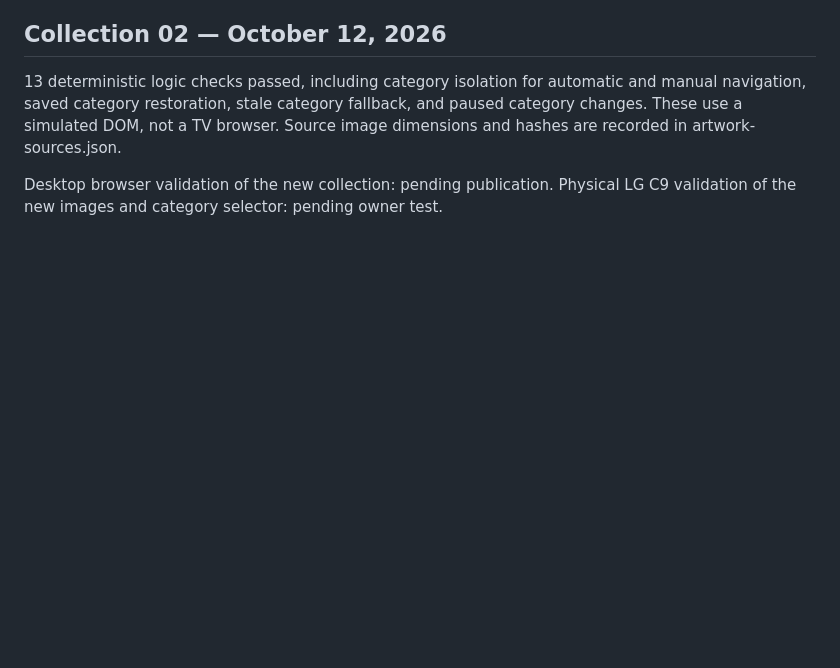
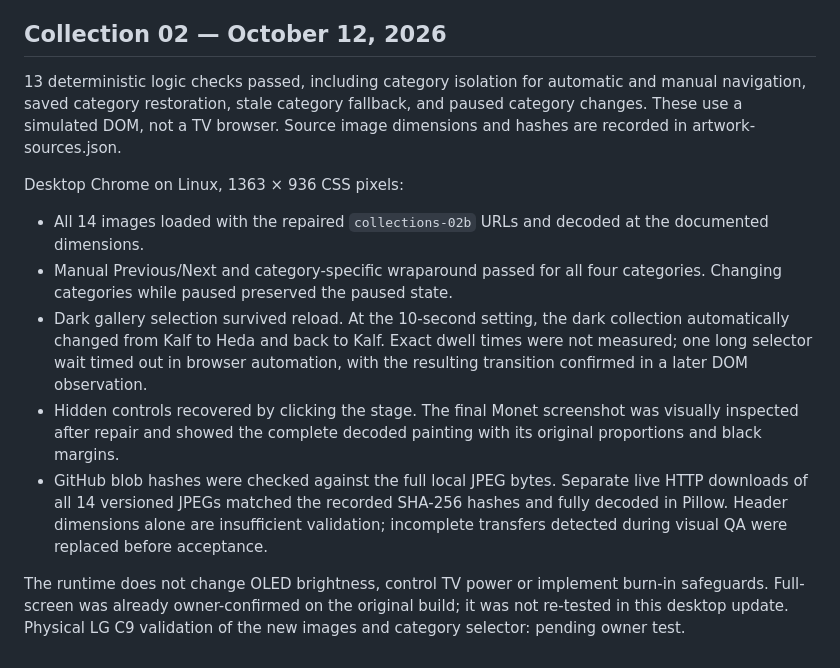
Before and after one commit to jme1233/lg-living-art-gallery, a Markdown page: TEST-RESULTS.md, the part around the change. Rendered like a GitHub page; blank space fills up the shorter version.

Commit message:
Record collection tests, full-image hash verification and C9 test status

```diff
--- a/TEST-RESULTS.md
+++ b/TEST-RESULTS.md
@@ -40,5 +40,13 @@ The owner confirmed artwork display, full-screen and Hide controls, followed by
 
 13 deterministic logic checks passed, including category isolation for automatic and manual navigation, saved category restoration, stale category fallback, and paused category changes. These use a simulated DOM, not a TV browser. Source image dimensions and hashes are recorded in artwork-sources.json.
 
-Desktop browser validation of the new collection: pending publication.
+Desktop Chrome on Linux, 1363 × 936 CSS pixels:
+
+- All 14 images loaded with the repaired `collections-02b` URLs and decoded at the documented dimensions.
+- Manual Previous/Next and category-specific wraparound passed for all four categories. Changing categories while paused preserved the paused state.
+- Dark gallery selection survived reload. At the 10-second setting, the dark collection automatically changed from Kalf to Heda and back to Kalf. Exact dwell times were not measured; one long selector wait timed out in browser automation, with the resulting transition confirmed in a later DOM observation.
+- Hidden controls recovered by clicking the stage. The final Monet screenshot was visually inspected after repair and showed the complete decoded painting with its original proportions and black margins.
+- GitHub blob hashes were checked against the full local JPEG bytes. Separate live HTTP downloads of all 14 versioned JPEGs matched the recorded SHA-256 hashes and fully decoded in Pillow. Header dimensions alone are insufficient validation; incomplete transfers detected during visual QA were replaced before acceptance.
+
+The runtime does not change OLED brightness, control TV power or implement burn-in safeguards. Full-screen was already owner-confirmed on the original build; it was not re-tested in this desktop update.
 Physical LG C9 validation of the new images and category selector: pending owner test.
```
